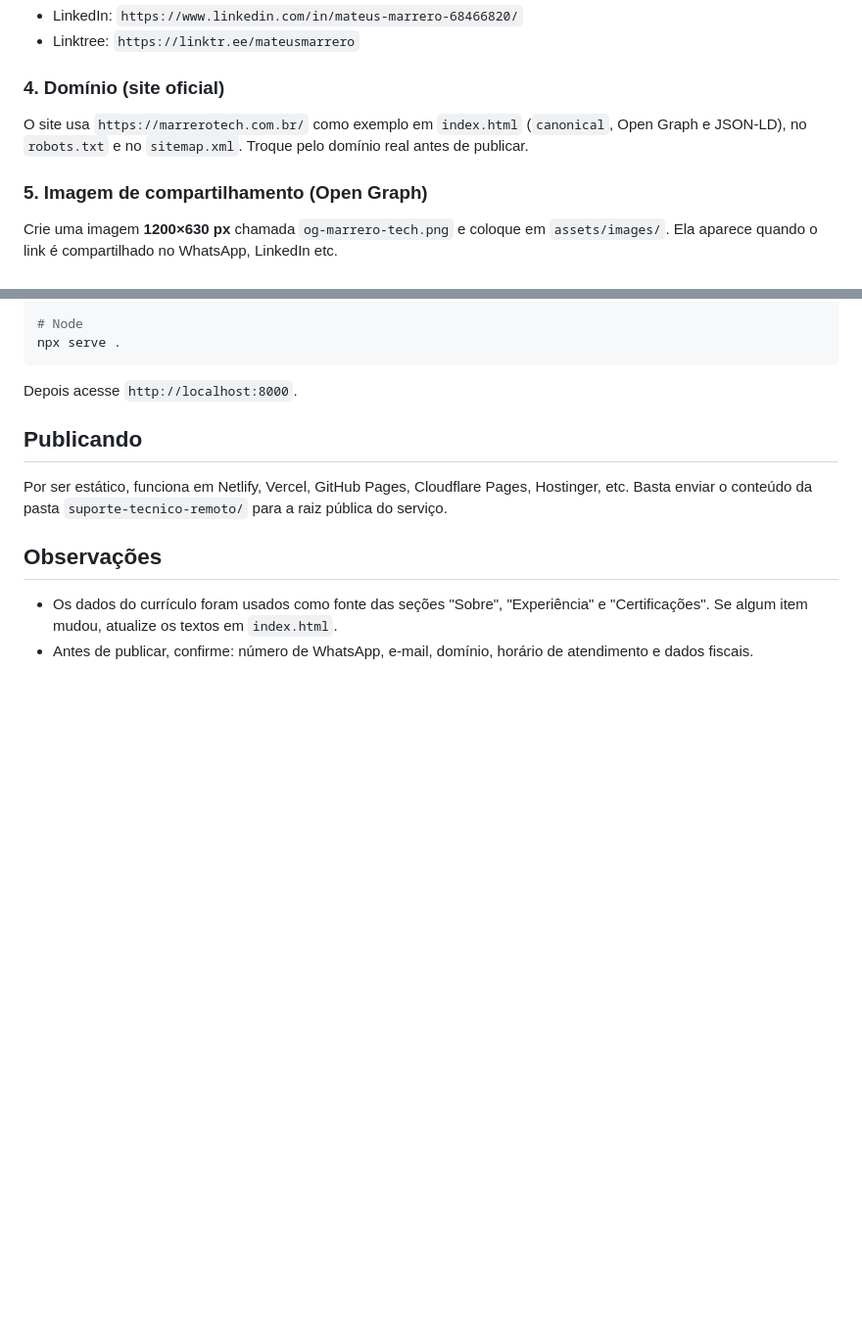
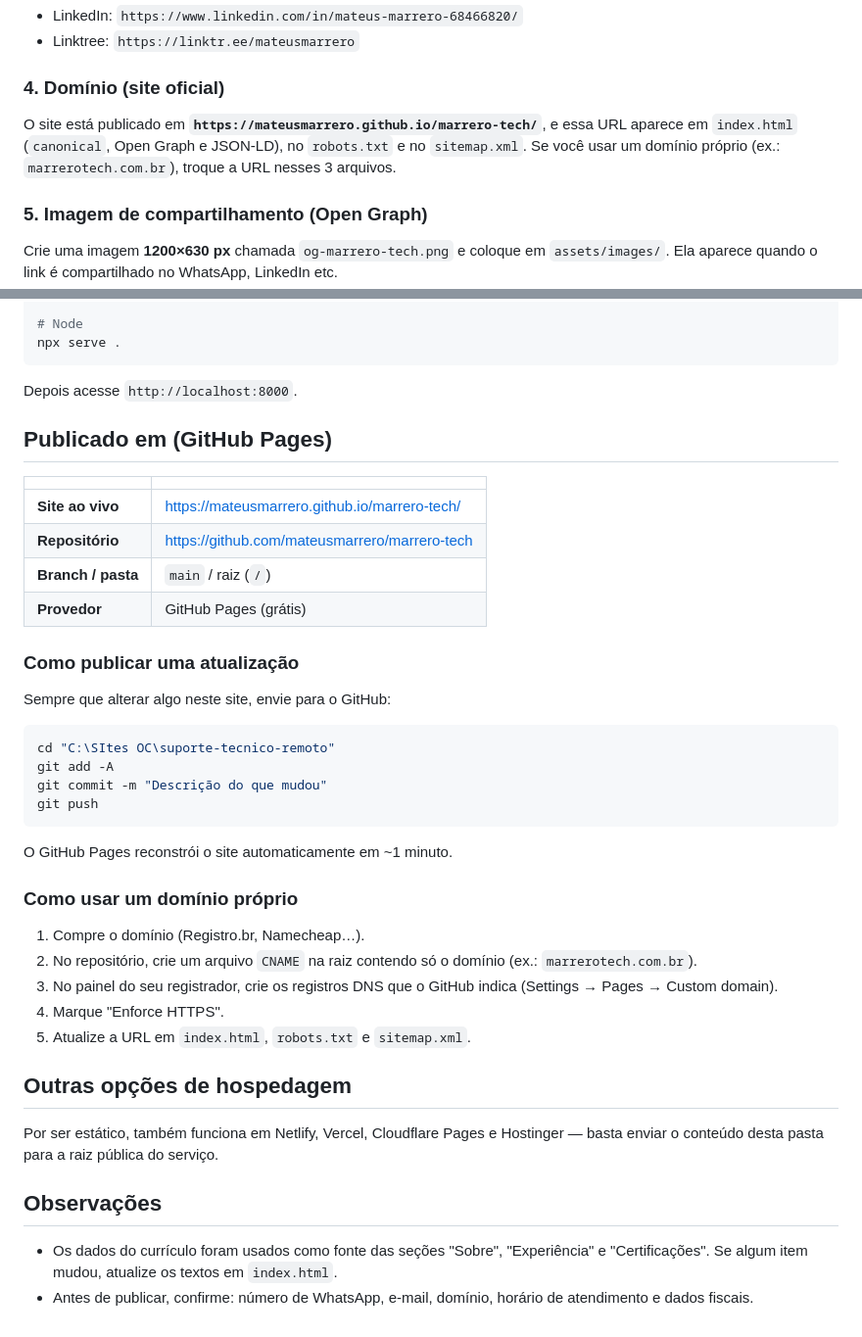
Before and after one commit to mateusmarrero/marrero-tech, a Markdown page: README.md, 2 parts joined by grey strips. Shown at 98% size. Drawn GitHub-style; blank space fills up the shorter version.

Commit message:
docs: registra URL publicada e instrucoes de atualizacao

````diff
--- a/README.md
+++ b/README.md
@@ -60,9 +60,9 @@ Procure por `mateusmarrero@outlook.com` em `index.html` (seção Contato e Rodap
 - Linktree: `https://linktr.ee/mateusmarrero`
 
 ### 4. Domínio (site oficial)
-O site usa `https://marrerotech.com.br/` como exemplo em `index.html`
-(`canonical`, Open Graph e JSON-LD), no `robots.txt` e no `sitemap.xml`.
-Troque pelo domínio real antes de publicar.
+O site está publicado em **`https://mateusmarrero.github.io/marrero-tech/`**, e essa URL
+aparece em `index.html` (`canonical`, Open Graph e JSON-LD), no `robots.txt` e no `sitemap.xml`.
+Se você usar um domínio próprio (ex.: `marrerotech.com.br`), troque a URL nesses 3 arquivos.
 
 ### 5. Imagem de compartilhamento (Open Graph)
 Crie uma imagem **1200×630 px** chamada `og-marrero-tech.png` e coloque em
@@ -108,11 +108,40 @@ npx serve .
 
 Depois acesse `http://localhost:8000`.
 
-## Publicando
+## Publicado em (GitHub Pages)
 
-Por ser estático, funciona em Netlify, Vercel, GitHub Pages, Cloudflare Pages,
-Hostinger, etc. Basta enviar o conteúdo da pasta `suporte-tecnico-remoto/`
-para a raiz pública do serviço.
+| | |
+|---|---|
+| **Site ao vivo** | https://mateusmarrero.github.io/marrero-tech/ |
+| **Repositório** | https://github.com/mateusmarrero/marrero-tech |
+| **Branch / pasta** | `main` / raiz (`/`) |
+| **Provedor** | GitHub Pages (grátis) |
+
+### Como publicar uma atualização
+Sempre que alterar algo neste site, envie para o GitHub:
+
+```bash
+cd "C:\SItes OC\suporte-tecnico-remoto"
+git add -A
+git commit -m "Descrição do que mudou"
+git push
+```
+
+O GitHub Pages reconstrói o site automaticamente em ~1 minuto.
+
+### Como usar um domínio próprio
+1. Compre o domínio (Registro.br, Namecheap…).
+2. No repositório, crie um arquivo `CNAME` na raiz contendo só o domínio
+   (ex.: `marrerotech.com.br`).
+3. No painel do seu registrador, crie os registros DNS que o GitHub indica
+   (Settings → Pages → Custom domain).
+4. Marque "Enforce HTTPS".
+5. Atualize a URL em `index.html`, `robots.txt` e `sitemap.xml`.
+
+## Outras opções de hospedagem
+
+Por ser estático, também funciona em Netlify, Vercel, Cloudflare Pages e Hostinger —
+basta enviar o conteúdo desta pasta para a raiz pública do serviço.
 
 ## Observações
 
````
